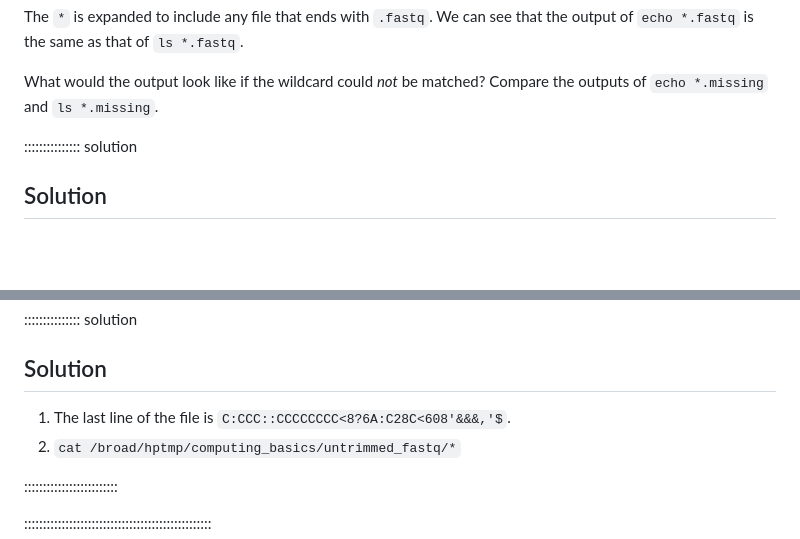
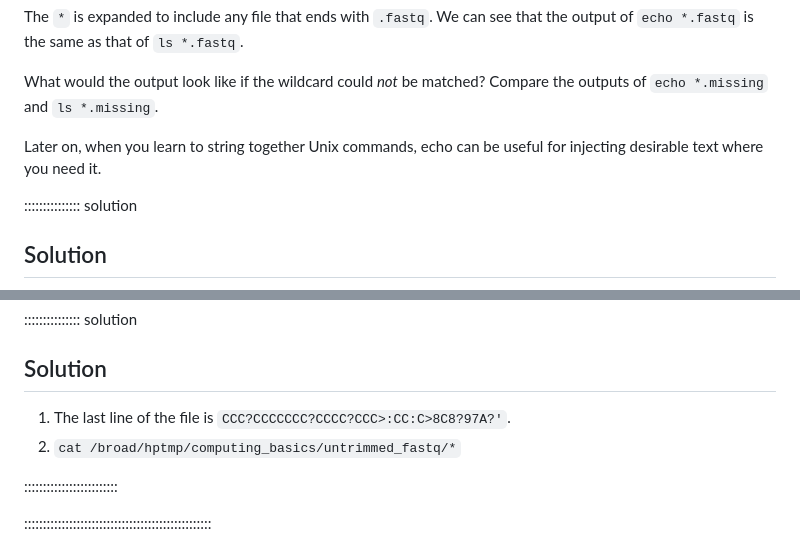
Before and after one commit to jlchang/2024-05-09-Unix_Shell_pilot, a Markdown page: episodes/03-working-with-files.md, 2 parts joined by grey strips. Drawn GitHub-style; blank space fills up the shorter version.

```diff
--- a/episodes/03-working-with-files.md
+++ b/episodes/03-working-with-files.md
@@ -158,6 +160,8 @@ The `*` is expanded to include any file that ends with `.fastq`. We can see that
 
 What would the output look like if the wildcard could *not* be matched? Compare the outputs of
 `echo *.missing` and `ls *.missing`.
+
+Later on, when you learn to string together Unix commands, echo can be useful for injecting desirable text where you need it.
 
 :::::::::::::::  solution
 
@@ -271,7 +275,7 @@ This will print out all of the contents of the `SRR097977.fastq` to the screen.
 
 ## Solution
 
-1. The last line of the file is `C:CCC::CCCCCCCC<8?6A:C28C<608'&&&,'$`.
+1. The last line of the file is `CCC?CCCCCCC?CCCC?CCC>:CC:C>8C8?97A?'`.
 2. `cat /broad/hptmp/computing_basics/untrimmed_fastq/*`
 
 :::::::::::::::::::::::::
```
Also changed, not shown: other parts of episodes/03-working-with-files.md (+24 -18 lines), episodes/01-introduction.md (+2 -1 lines).
